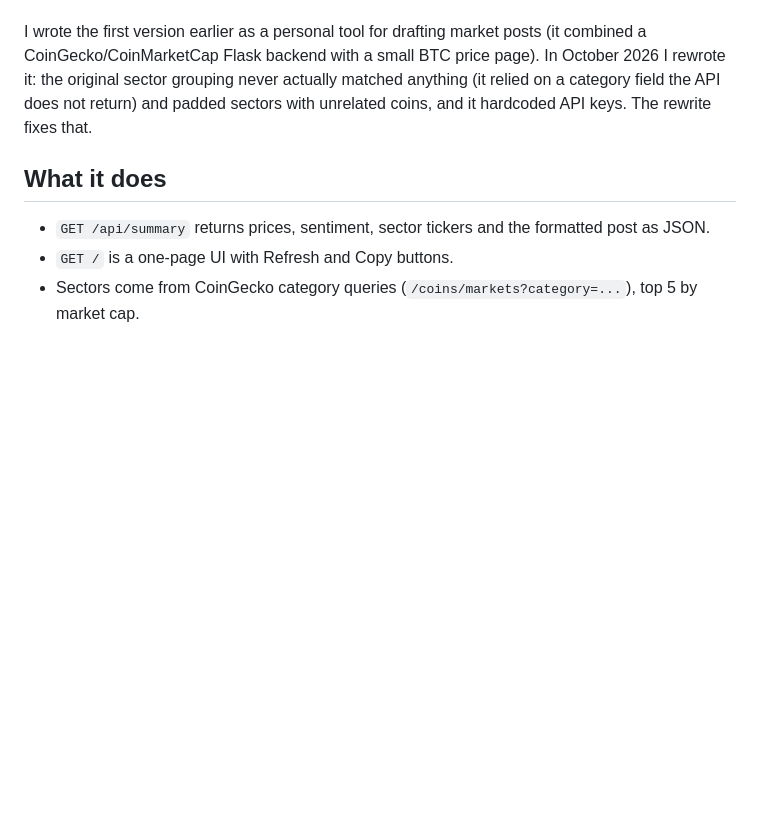
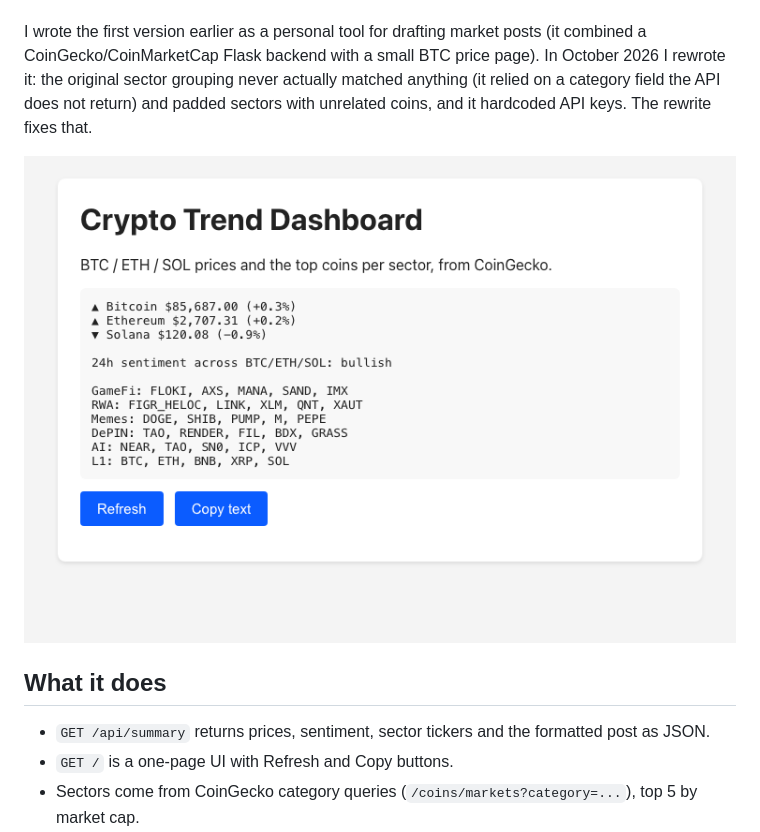
Before and after one commit to elmir132/crypto-trend-dashboard, a Markdown page: README.md, the part around the change. Rendered like a GitHub page; pictures changed too: docs/screenshot.png (added); blank space fills up the shorter version.

Commit message:
Add screenshot, MIT license; shorten upstream error messages
Co-Authored-By: Claude Sonnet 5.5 <noreply@anthropic.com>

```diff
--- a/README.md
+++ b/README.md
@@ -3,6 +3,8 @@
 A small Flask app that builds a paste-ready crypto market update: BTC / ETH / SOL prices with 24h change, a simple sentiment line, and the top coins per sector (GameFi, RWA, Memes, DePIN, AI, L1). Data comes from the public CoinGecko API, so no API key is needed.
 
 I wrote the first version earlier as a personal tool for drafting market posts (it combined a CoinGecko/CoinMarketCap Flask backend with a small BTC price page). In October 2026 I rewrote it: the original sector grouping never actually matched anything (it relied on a category field the API does not return) and padded sectors with unrelated coins, and it hardcoded API keys. The rewrite fixes that.
+
+![Screenshot of the dashboard](docs/screenshot.png)
 
 ## What it does
 
```
Also changed, not shown: 2 other files.
